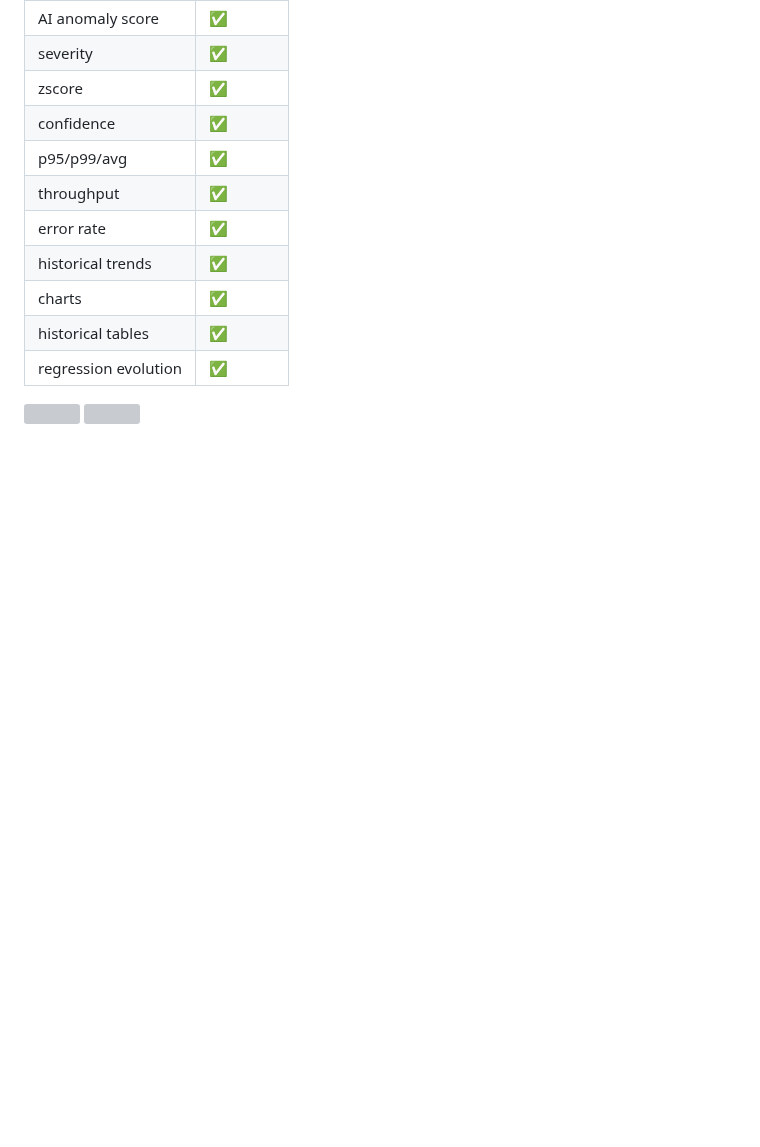
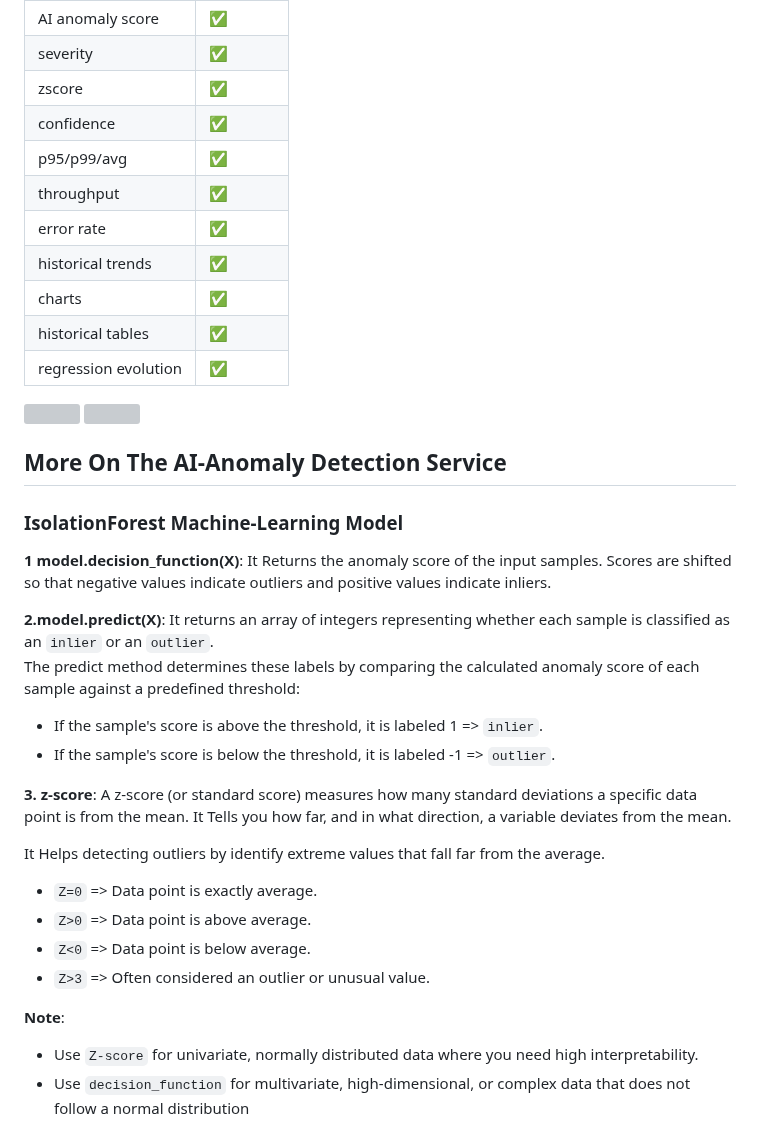
Before and after one commit to khalid-el-masnaoui/AI-Powered-Performance-Regression-Anomaly-Detection-Pipeline, a Markdown page: README.md, the part around the change. Rendered like a GitHub page; blank space fills up the shorter version; grey boxes are pictures that could not be loaded.

Commit message:
isolationForest ML Model

```diff
--- a/README.md
+++ b/README.md
@@ -376,3 +376,32 @@ The regression report contains:
     <img src="images/slack_alert.png" width="40%" />
     <img src="images/regression_chart.png" width="40%" />
 </p>
+
+## More On The AI-Anomaly Detection Service
+
+### IsolationForest Machine-Learning Model
+
+**1 model.decision_function(X)**:
+It Returns the anomaly score of the input samples. Scores are shifted so that negative values indicate outliers and positive values indicate inliers.
+
+
+**2.model.predict(X)**:
+It returns an array of integers representing whether each sample is classified as an `inlier` or an `outlier`.
+The predict method determines these labels by comparing the calculated anomaly score of each sample against a predefined threshold:
+
+- If the sample's score is above the threshold, it is labeled 1 => `inlier`.
+- If the sample's score is below the threshold, it is labeled -1 => `outlier`.
+
+**3. z-score**:
+A z-score (or standard score) measures how many standard deviations a specific data point is from the mean. It Tells you how far, and in what direction, a variable deviates from the mean.
+
+It Helps detecting outliers by identify extreme values that fall far from the average.
+
+- `Z=0` => Data point is exactly average.
+- `Z>0` => Data point is above average.
+- `Z<0` => Data point is below average.
+- `Z>3` => Often considered an outlier or unusual value.
+
+**Note**:
+- Use `Z-score` for univariate, normally distributed data where you need high interpretability.
+- Use `decision_function` for multivariate, high-dimensional, or complex data that does not follow a normal distribution
```
